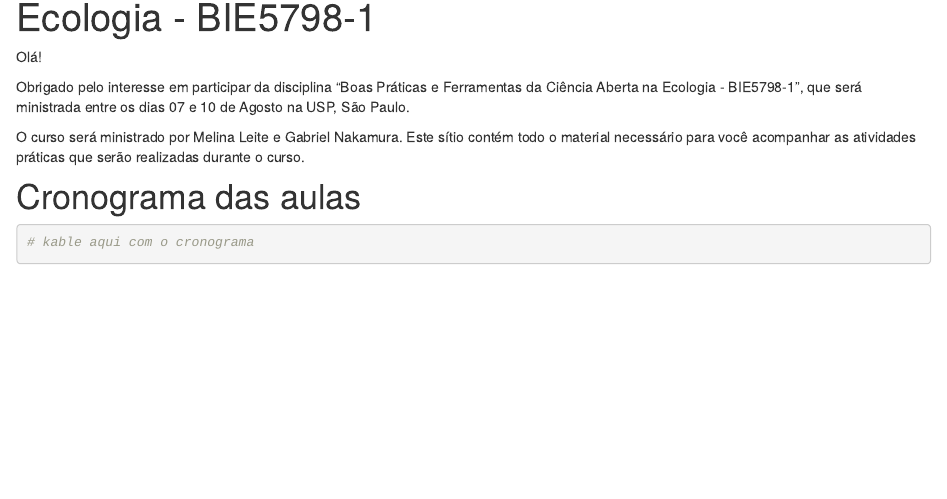
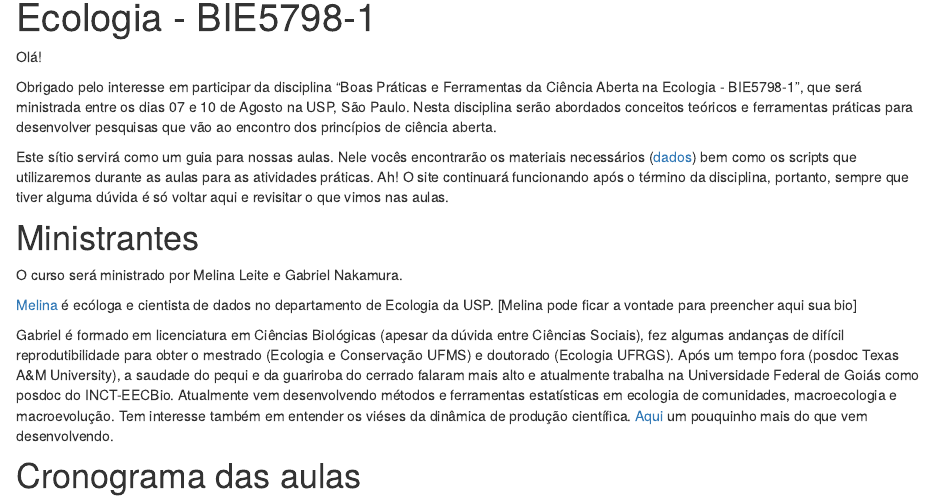
Before and after one commit to GabrielNakamura/USP_reproducibility_BIE5798, an R Markdown document (index.Rmd): the page in a window 1100 px wide, from 180 px down. The pictures show the output file index.html that the author committed with the source, opened offline; library style sheets and scripts come from the installed R packages.

Commit message:
adicionando cronograma

````diff
--- /dev/null
+++ b/cronograma.csv
@@ -0,0 +1,3 @@
+,Dia 1 (07/08),Dia 2 (08/08),Dia 3 (09/08),Dia 4 (10/08),Dia 5 (11/08)
+Manhã,Teórico,Teórico,Teórico,Teórico,Teórico
+Tarde,Metadados,Organização local,Controle de versão,XXX,XXX
--- a/index.Rmd
+++ b/index.Rmd
@@ -4,17 +4,23 @@
 
 Olá!
 
-Obrigado pelo interesse em participar da disciplina "Boas Práticas e Ferramentas da Ciência Aberta na Ecologia - BIE5798-1", que será
-    ministrada entre os dias 07 e 10 de Agosto na USP, São Paulo.
+Obrigado pelo interesse em participar da disciplina "Boas Práticas e Ferramentas da Ciência Aberta na Ecologia - BIE5798-1", que será ministrada entre os dias 07 e 10 de Agosto na USP, São Paulo. Nesta disciplina serão abordados conceitos teóricos e ferramentas práticas para desenvolver pesquisas que vão ao encontro dos princípios de ciência aberta.
 
-O curso será ministrado por Melina Leite e Gabriel Nakamura. Este sítio contém todo o material necessário para você acompanhar as atividades
-    práticas que serão realizadas durante o curso.
+Este sítio servirá como um guia para nossas aulas. Nele vocês encontrarão os materiais necessários ([dados](https://github.com/GabrielNakamura/USP_reproducibility_BIE5791)) bem como os scripts que utilizaremos durante as aulas para as atividades práticas. Ah! O site continuará funcionando após o término da disciplina, portanto, sempre que tiver alguma dúvida é só voltar aqui e revisitar o que vimos nas aulas.
 
+# Ministrantes
+
+O curso será ministrado por Melina Leite e Gabriel Nakamura.
+
+[Melina](https://melinaleite.weebly.com/) é ecóloga e cientista de dados no departamento de Ecologia da USP. [Melina pode ficar a vontade para preencher aqui sua bio]
+
+Gabriel é formado em licenciatura em Ciências Biológicas (apesar da dúvida entre Ciências Sociais), fez algumas andanças de difícil reprodutibilidade para obter o mestrado (Ecologia e Conservação UFMS) e doutorado (Ecologia UFRGS). Após um tempo fora (posdoc Texas A&M University), a saudade do pequi e da guariroba do cerrado falaram mais alto e atualmente trabalha na Universidade Federal de Goiás como posdoc do INCT-EECBio. Atualmente vem desenvolvendo  métodos e ferramentas estatísticas em ecologia de comunidades, macroecologia e macroevolução. Tem interesse também em entender os viéses da dinâmica de produção científica. [Aqui]() um pouquinho mais do que vem desenvolvendo.
 
 
 # Cronograma das aulas
 
-```{r}
-# kable aqui com o cronograma
+```{r eval=TRUE, echo=FALSE}
+crono <- read.csv("cronograma.csv")
+knitr::kable(x = crono)
 
 ```
````
Also changed, not shown: index.html, 2 other files.
